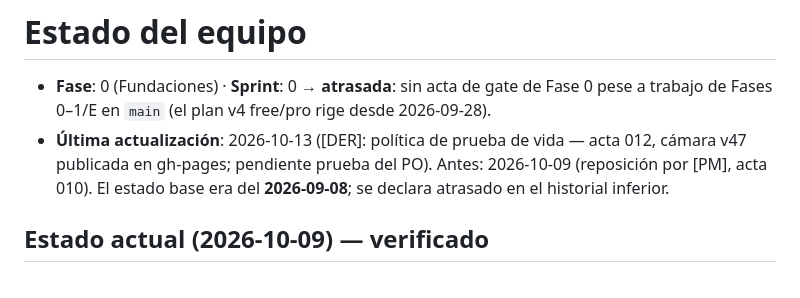
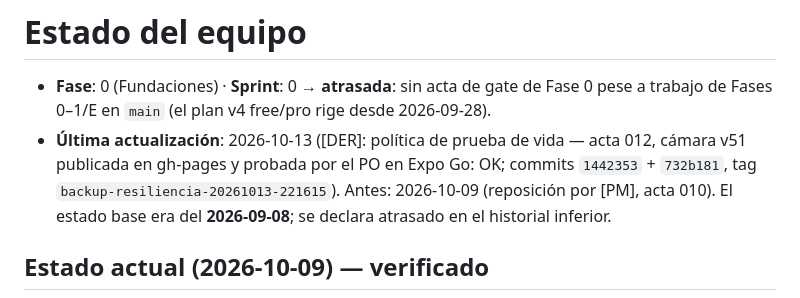
Before and after one commit to anibalkozur/resiliencia, a Markdown page: docs/equipo/estado.md, the part around the change. GitHub-like rendering.

```diff
--- a/docs/equipo/estado.md
+++ b/docs/equipo/estado.md
@@ -4,7 +4,8 @@
   Fase 0 pese a trabajo de Fases 0–1/E en `main` (el plan v4 free/pro rige
   desde 2026-09-28).
 - **Última actualización**: 2026-10-13 ([DER]: política de prueba de vida —
-  acta 012, cámara v47 publicada en gh-pages; pendiente prueba del PO). Antes:
+  acta 012, cámara v51 publicada en gh-pages y probada por el PO en Expo Go: OK;
+  commits `1442353` + `732b181`, tag `backup-resiliencia-20261013-221615`). Antes:
   2026-10-09 (reposición por [PM], acta 010). El estado base era del
   **2026-09-08**; se declara atrasado en el historial inferior.
 
```
Also changed, not shown: docs/BITACORA.md (+5 -2 lines), 1 other file.
